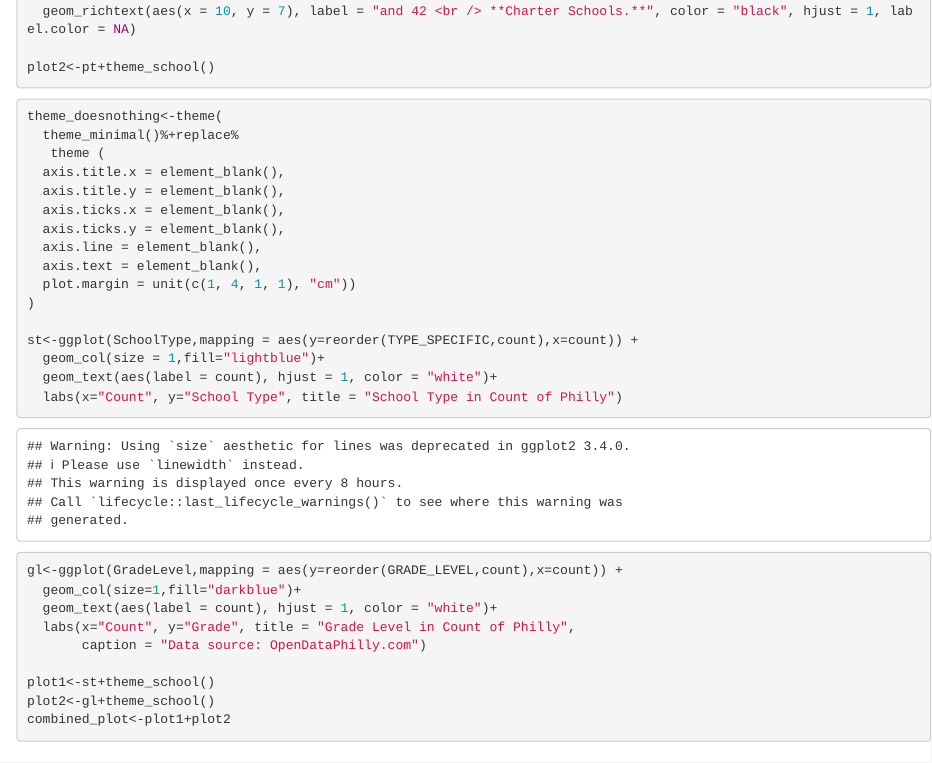
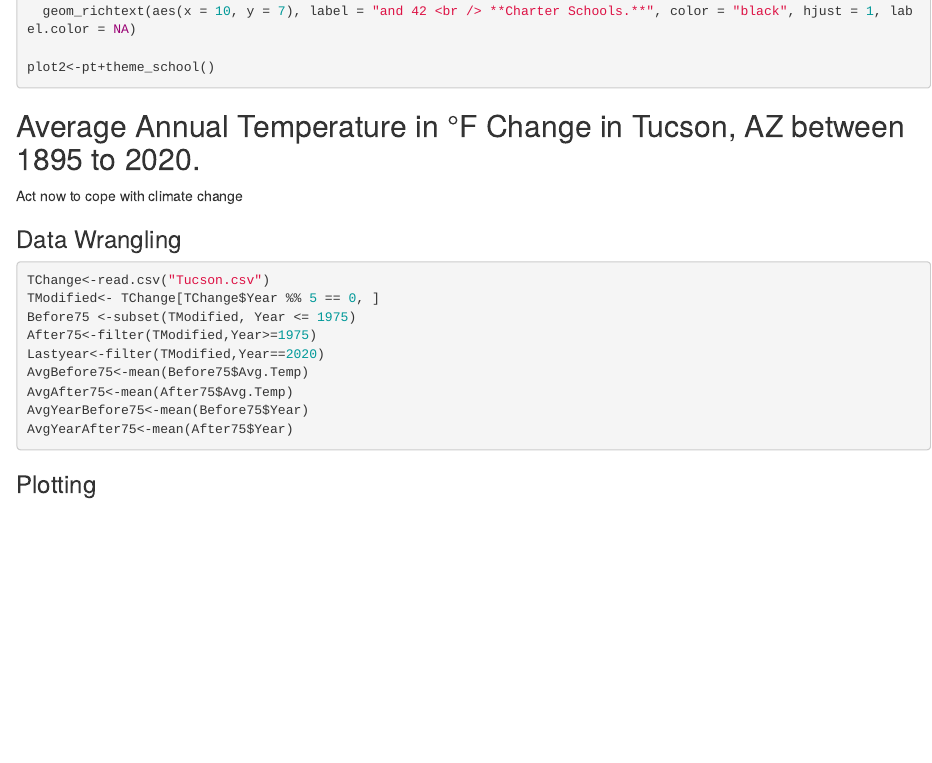
Before and after one commit to jingyili219/MUSA-6951, an R Markdown document (HW 3/MUSA6951_HW3.Rmd): the page in a window 1100 px wide, from 3010 px down. Rendered offline with R 4.5, knitr and Pandoc, with nearby package versions; code that draws random numbers runs with fixed seeds of ours; some code elsewhere in the file could not run offline.

Commit message:
Add files via upload

````diff
--- a/HW 3/MUSA6951_HW3.Rmd
+++ b/HW 3/MUSA6951_HW3.Rmd
@@ -148,36 +148,6 @@ pt <- ggplot() +
 plot2<-pt+theme_school()
 ```
 
-```{r}
-
-theme_doesnothing<-theme(
-  theme_minimal()%+replace%
-   theme (
-  axis.title.x = element_blank(),
-  axis.title.y = element_blank(),
-  axis.ticks.x = element_blank(),
-  axis.ticks.y = element_blank(),
-  axis.line = element_blank(),
-  axis.text = element_blank(),
-  plot.margin = unit(c(1, 4, 1, 1), "cm"))
-)
-
-st<-ggplot(SchoolType,mapping = aes(y=reorder(TYPE_SPECIFIC,count),x=count)) +
-  geom_col(size = 1,fill="lightblue")+
-  geom_text(aes(label = count), hjust = 1, color = "white")+
-  labs(x="Count", y="School Type", title = "School Type in Count of Philly")
-
-gl<-ggplot(GradeLevel,mapping = aes(y=reorder(GRADE_LEVEL,count),x=count)) +
-  geom_col(size=1,fill="darkblue")+
-  geom_text(aes(label = count), hjust = 1, color = "white")+
-  labs(x="Count", y="Grade", title = "Grade Level in Count of Philly",
-       caption = "Data source: OpenDataPhilly.com")
-
-plot1<-st+theme_school()
-plot2<-gl+theme_school()
-combined_plot<-plot1+plot2
-```
-
 ## Average Annual Temperature in °F Change in Tucson, AZ between 1895 to 2020.
 
 Act now to cope with climate change
````
